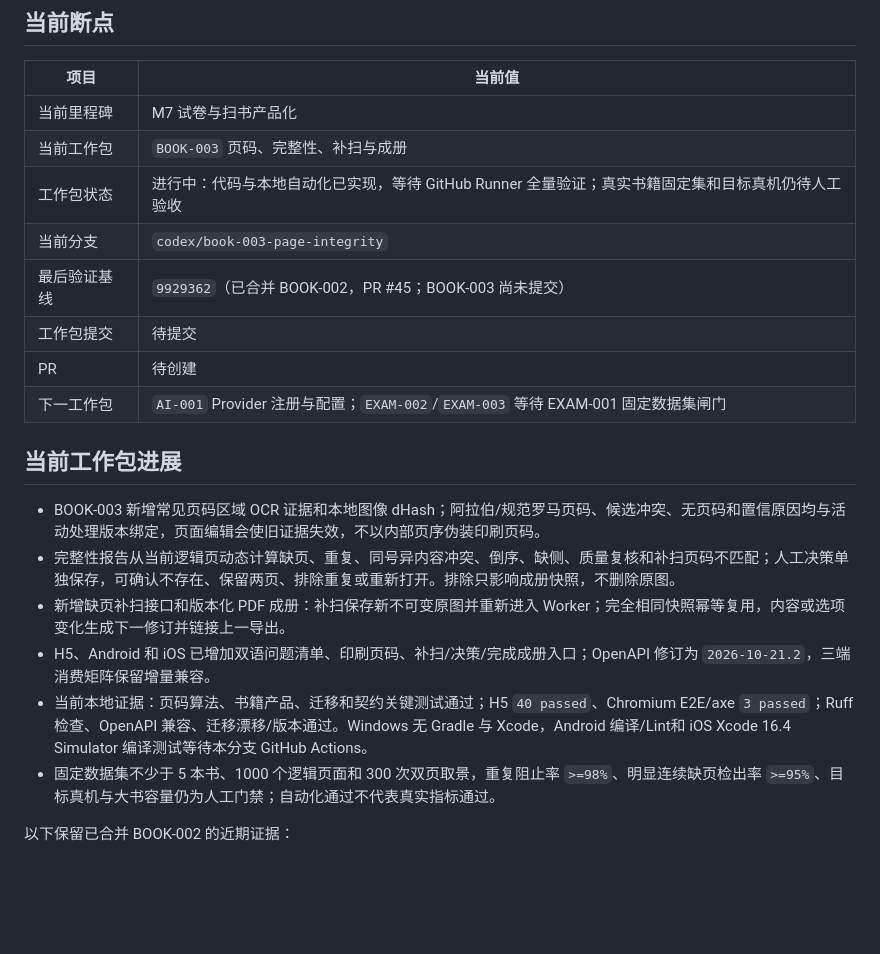
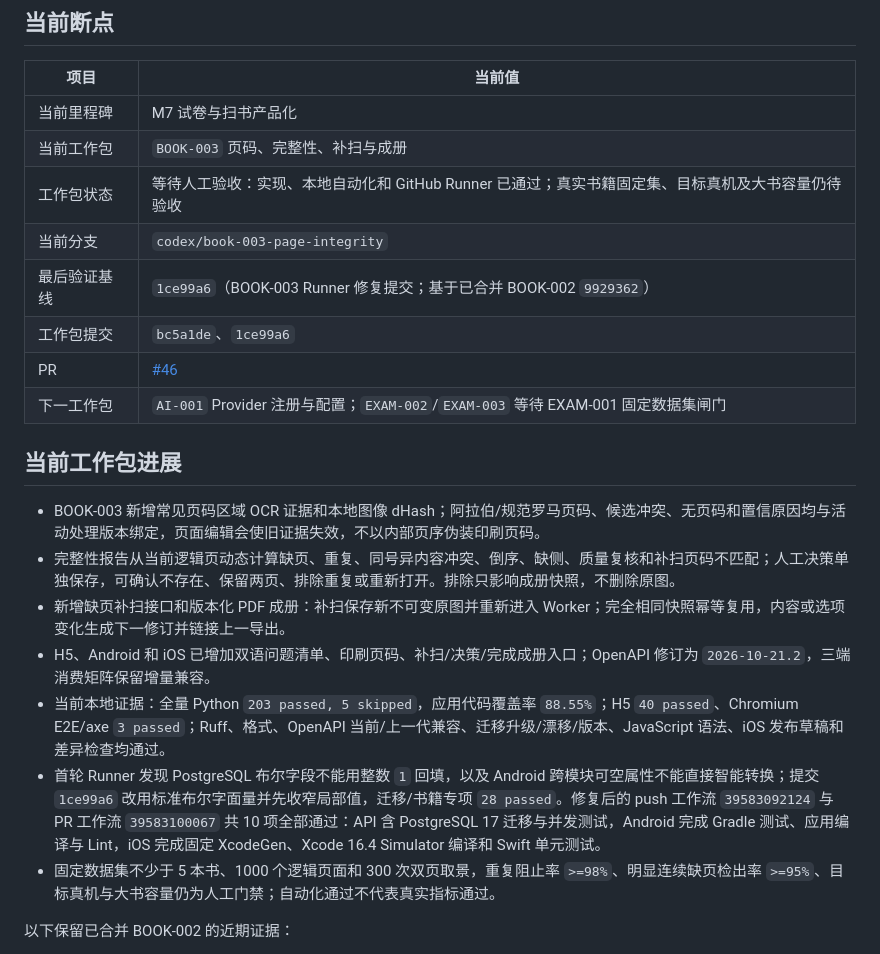
Before and after one commit to j4meshub/SmartScan, a Markdown page: docs/CODEX_PROGRESS.md, the part around the change. Rendered like a GitHub page; blank space fills up the shorter version.

Commit message:
docs: 记录BOOK-003验证证据
补充PR编号、失败修复和两套GitHub Actions真实Runner结果，将BOOK-003更新为等待人工验收。

```diff
--- a/docs/CODEX_PROGRESS.md
+++ b/docs/CODEX_PROGRESS.md
@@ -8,11 +8,11 @@
 |---|---|
 | 当前里程碑 | M7 试卷与扫书产品化 |
 | 当前工作包 | `BOOK-003` 页码、完整性、补扫与成册 |
-| 工作包状态 | 进行中：代码与本地自动化已实现，等待 GitHub Runner 全量验证；真实书籍固定集和目标真机仍待人工验收 |
+| 工作包状态 | 等待人工验收：实现、本地自动化和 GitHub Runner 已通过；真实书籍固定集、目标真机及大书容量仍待验收 |
 | 当前分支 | `codex/book-003-page-integrity` |
-| 最后验证基线 | `9929362`（已合并 BOOK-002，PR #45；BOOK-003 尚未提交） |
-| 工作包提交 | 待提交 |
-| PR | 待创建 |
+| 最后验证基线 | `1ce99a6`（BOOK-003 Runner 修复提交；基于已合并 BOOK-002 `9929362`） |
+| 工作包提交 | `bc5a1de`、`1ce99a6` |
+| PR | [#46](https://github.com/j4meshub/SmartScan/pull/46) |
 | 下一工作包 | `AI-001` Provider 注册与配置；`EXAM-002`/`EXAM-003` 等待 EXAM-001 固定数据集闸门 |
 
 ## 当前工作包进展
@@ -21,7 +21,8 @@
 - 完整性报告从当前逻辑页动态计算缺页、重复、同号异内容冲突、倒序、缺侧、质量复核和补扫页码不匹配；人工决策单独保存，可确认不存在、保留两页、排除重复或重新打开。排除只影响成册快照，不删除原图。
 - 新增缺页补扫接口和版本化 PDF 成册：补扫保存新不可变原图并重新进入 Worker；完全相同快照幂等复用，内容或选项变化生成下一修订并链接上一导出。
 - H5、Android 和 iOS 已增加双语问题清单、印刷页码、补扫/决策/完成成册入口；OpenAPI 修订为 `2026-10-21.2`，三端消费矩阵保留增量兼容。
-- 当前本地证据：页码算法、书籍产品、迁移和契约关键测试通过；H5 `40 passed`、Chromium E2E/axe `3 passed`；Ruff 检查、OpenAPI 兼容、迁移漂移/版本通过。Windows 无 Gradle 与 Xcode，Android 编译/Lint和 iOS Xcode 16.4 Simulator 编译测试等待本分支 GitHub Actions。
+- 当前本地证据：全量 Python `203 passed, 5 skipped`，应用代码覆盖率 `88.55%`；H5 `40 passed`、Chromium E2E/axe `3 passed`；Ruff、格式、OpenAPI 当前/上一代兼容、迁移升级/漂移/版本、JavaScript 语法、iOS 发布草稿和差异检查均通过。
+- 首轮 Runner 发现 PostgreSQL 布尔字段不能用整数 `1` 回填，以及 Android 跨模块可空属性不能直接智能转换；提交 `1ce99a6` 改用标准布尔字面量并先收窄局部值，迁移/书籍专项 `28 passed`。修复后的 push 工作流 `39583092124` 与 PR 工作流 `39583100067` 共 10 项全部通过：API 含 PostgreSQL 17 迁移与并发测试，Android 完成 Gradle 测试、应用编译与 Lint，iOS 完成固定 XcodeGen、Xcode 16.4 Simulator 编译和 Swift 单元测试。
 - 固定数据集不少于 5 本书、1000 个逻辑页面和 300 次双页取景，重复阻止率 `>=98%`、明显连续缺页检出率 `>=95%`、目标真机与大书容量仍为人工门禁；自动化通过不代表真实指标通过。
 
 以下保留已合并 BOOK-002 的近期证据：
```
Also changed, not shown: docs/CODEX_EXECUTION_PLAN.md (+1 -1 lines), docs/IMPLEMENTATION_STATUS.md (+1 -1 lines).
